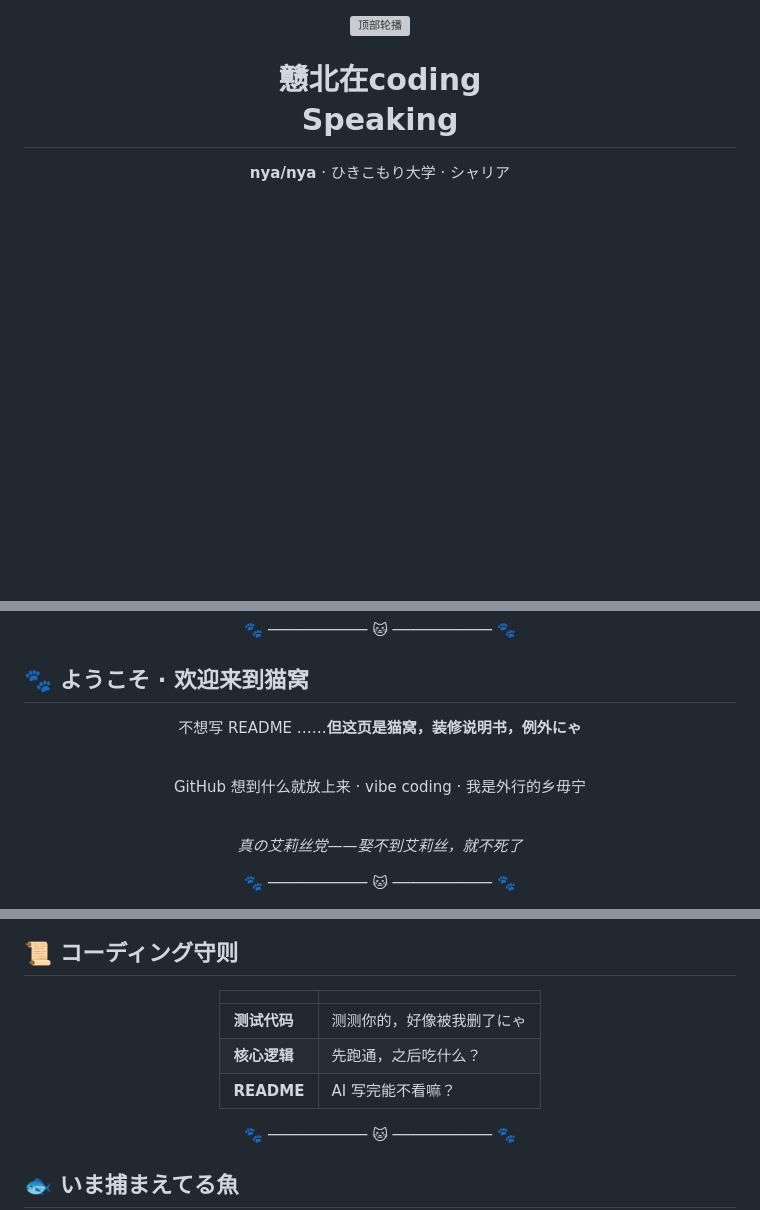
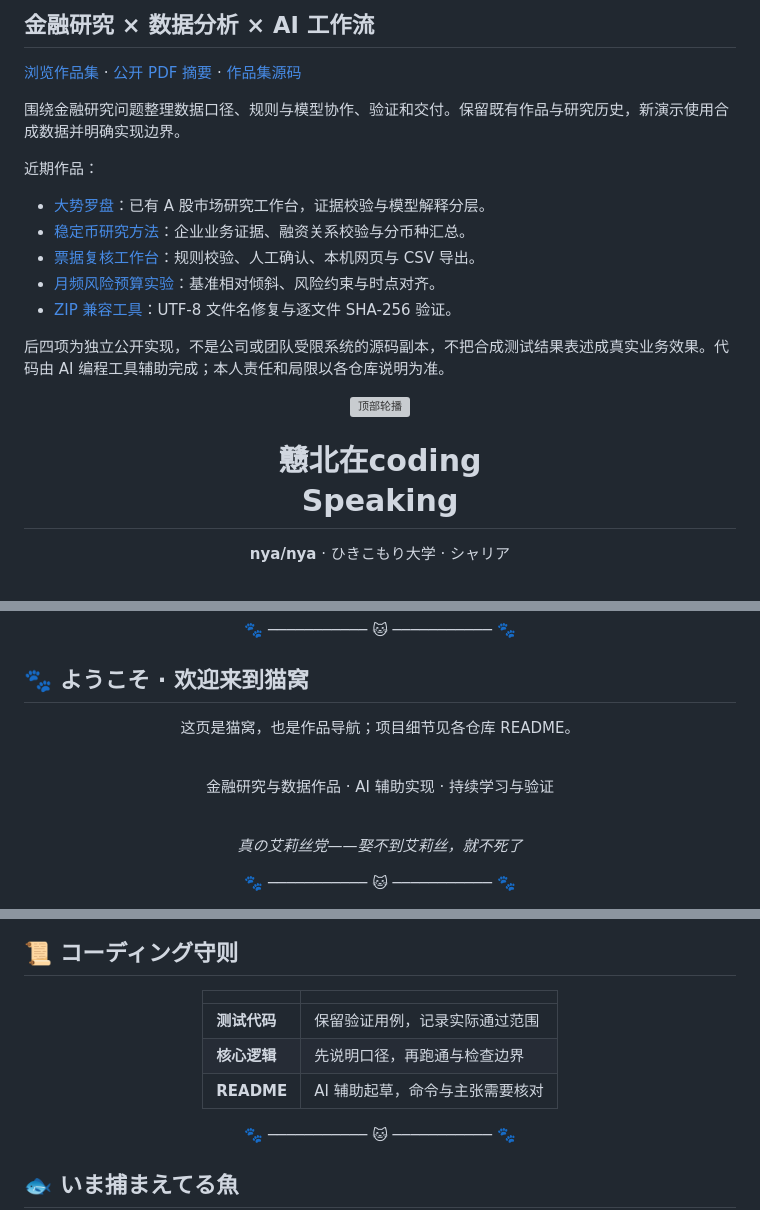
Before and after one commit to Willow-Tokoton-Hitorineko/Willow-Tokoton-Hitorineko, a Markdown page: README.md, 3 parts joined by grey strips. Rendered like a GitHub page; blank space fills up the shorter version; grey boxes are pictures that could not be loaded.

Commit message:
docs: add curated portfolio and verified public demos

```diff
--- a/README.md
+++ b/README.md
@@ -1,3 +1,21 @@
+<!-- portfolio-entry:start -->
+## 金融研究 × 数据分析 × AI 工作流
+
+[浏览作品集](https://willow-tokoton-hitorineko.github.io/research-portfolio/) · [公开 PDF 摘要](https://willow-tokoton-hitorineko.github.io/research-portfolio/portfolio-summary.pdf) · [作品集源码](https://github.com/Willow-Tokoton-Hitorineko/research-portfolio)
+
+围绕金融研究问题整理数据口径、规则与模型协作、验证和交付。保留既有作品与研究历史，新演示使用合成数据并明确实现边界。
+
+近期作品：
+
+- [大势罗盘](https://github.com/Willow-Tokoton-Hitorineko/market-compass)：已有 A 股市场研究工作台，证据校验与模型解释分层。
+- [稳定币研究方法](https://github.com/Willow-Tokoton-Hitorineko/stablecoin-ecosystem-research)：企业业务证据、融资关系校验与分币种汇总。
+- [票据复核工作台](https://github.com/Willow-Tokoton-Hitorineko/invoice-review-workbench)：规则校验、人工确认、本机网页与 CSV 导出。
+- [月频风险预算实验](https://github.com/Willow-Tokoton-Hitorineko/monthly-risk-model-research)：基准相对倾斜、风险约束与时点对齐。
+- [ZIP 兼容工具](https://github.com/Willow-Tokoton-Hitorineko/zip-compatibility-tool)：UTF-8 文件名修复与逐文件 SHA-256 验证。
+
+后四项为独立公开实现，不是公司或团队受限系统的源码副本，不把合成测试结果表述成真实业务效果。代码由 AI 编程工具辅助完成；本人责任和局限以各仓库说明为准。
+<!-- portfolio-entry:end -->
+
 <div align="center">
 
 <!-- 顶部三句轮播；; 分隔 -->
@@ -24,11 +42,11 @@
 
 <div align="center">
 
-不想写 README ……**但这页是猫窝，装修说明书，例外にゃ**
+这页是猫窝，也是作品导航；项目细节见各仓库 README。
 
 <br/>
 
-GitHub 想到什么就放上来 · vibe coding · 我是外行的乡毋宁
+金融研究与数据作品 · AI 辅助实现 · 持续学习与验证
 
 <br/>
 
@@ -121,9 +139,9 @@ GitHub 想到什么就放上来 · vibe coding · 我是外行的乡毋宁
 
 | | |
 |:--|:--|
-| **测试代码** | 测测你的，好像被我删了にゃ |
-| **核心逻辑** | 先跑通，之后吃什么？ |
-| **README** | AI 写完能不看嘛？ |
+| **测试代码** | 保留验证用例，记录实际通过范围 |
+| **核心逻辑** | 先说明口径，再跑通与检查边界 |
+| **README** | AI 辅助起草，命令与主张需要核对 |
 
 </div>
 
```
